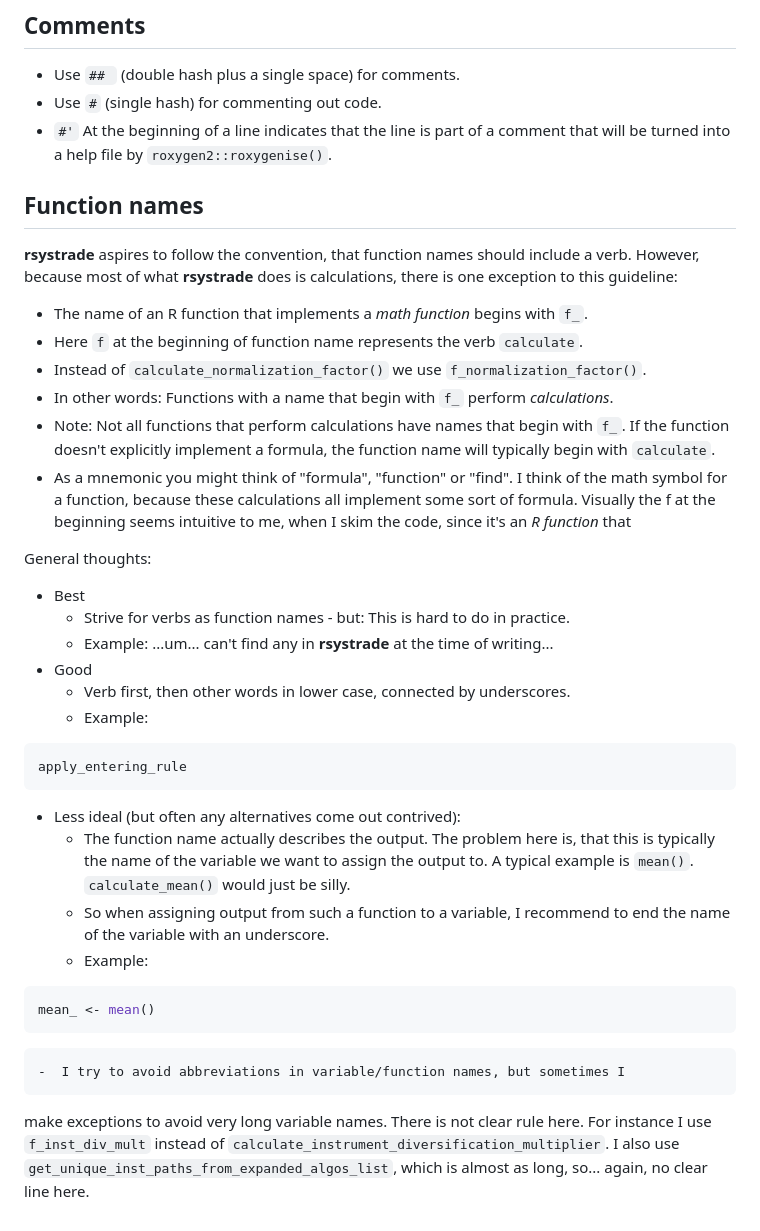
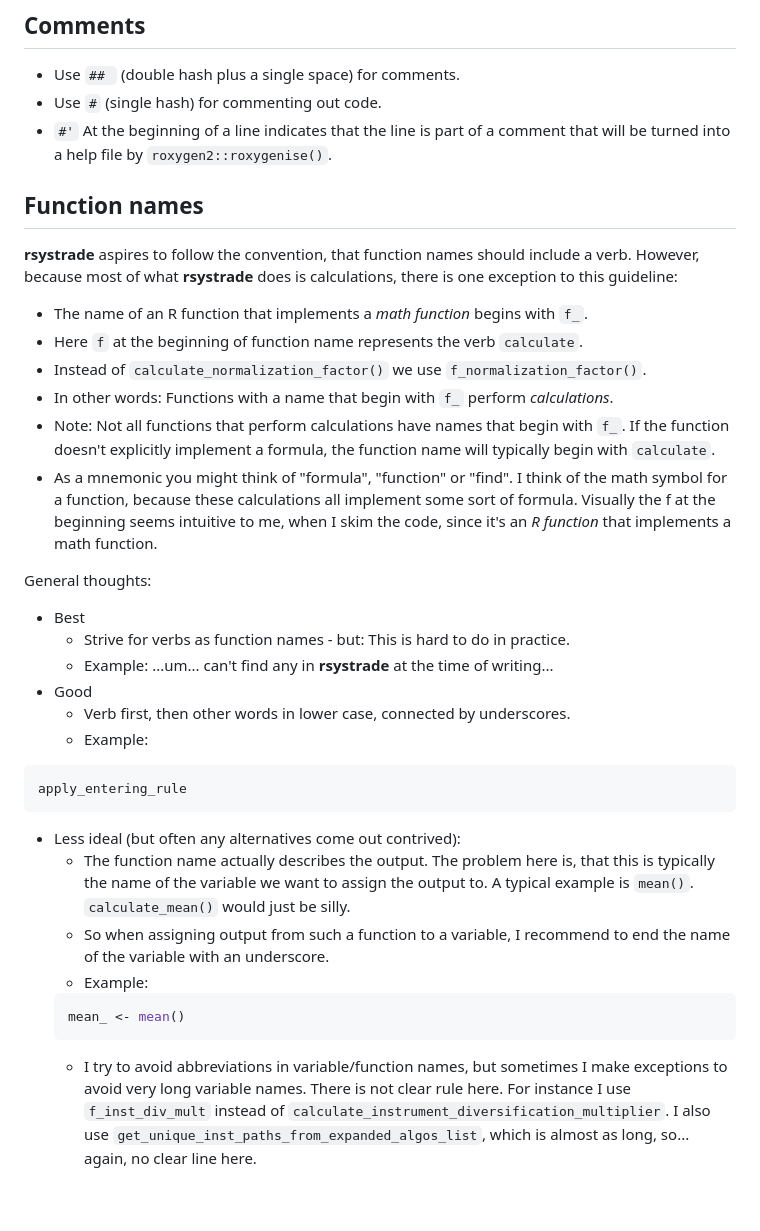
Before and after one commit to mahovo/rsystrade, a Markdown page: Guidelines.md, the part around the change. GitHub-like rendering.

Commit message:
Fix formatting.

````diff
--- a/Guidelines.md
+++ b/Guidelines.md
@@ -49,27 +49,16 @@ Only ever change dev by merging from other branches.
 ## Comments
 -  Use `## ` (double hash plus a single space) for comments.
 -  Use `#` (single hash) for commenting out code.
--  `#'` At the beginning of a line indicates that the line is part of a comment
-  that will be turned into a help file by `roxygen2::roxygenise()`.
+-  `#'` At the beginning of a line indicates that the line is part of a comment that will be turned into a help file by `roxygen2::roxygenise()`.
 
 ## Function names
-**rsystrade** aspires to follow the convention, that function names should
-  include a verb. However, because most of what **rsystrade** does is
-  calculations, there is one exception to this guideline:
--  The name of an R function that implements a *math function* begins with
-  `f_`.
+**rsystrade** aspires to follow the convention, that function names should include a verb. However, because most of what **rsystrade** does is calculations, there is one exception to this guideline:
+-  The name of an R function that implements a *math function* begins with `f_`.
 -  Here `f` at the beginning of function name represents the verb `calculate`.
--  Instead of `calculate_normalization_factor()` we use
-  `f_normalization_factor()`.
--  In other words: Functions with a name that begin with `f_` perform
-  *calculations*.
--  Note: Not all functions that perform calculations have names that begin with
-  `f_`. If the function doesn't explicitly implement a formula, the function
-  name will typically begin with `calculate`.
--  As a mnemonic you might think of "formula", "function" or "find". I think of
-  the math symbol for a function, because these calculations all implement
-  some sort of formula. Visually the f at the beginning seems intuitive to me,
-  when I skim the code, since it's an *R function* that
+-  Instead of `calculate_normalization_factor()` we use `f_normalization_factor()`.
+-  In other words: Functions with a name that begin with `f_` perform *calculations*.
+-  Note: Not all functions that perform calculations have names that begin with `f_`. If the function doesn't explicitly implement a formula, the function name will typically begin with `calculate`.
+-  As a mnemonic you might think of "formula", "function" or "find". I think of the math symbol for a function, because these calculations all implement some sort of formula. Visually the f at the beginning seems intuitive to me, when I skim the code, since it's an *R function* that implements a math function.
 
 General thoughts:
 -  Best
@@ -82,18 +71,10 @@ General thoughts:
   apply_entering_rule
   ```
 -  Less ideal (but often any alternatives come out contrived):
-    -  The function name actually describes the output. The problem here is, that
-  this is typically the name of the variable we want to assign the output to.
-  A typical example is `mean()`. `calculate_mean()` would just be silly.
-    -  So when assigning output from such a function to a variable, I recommend to
-  end the name of the variable with an underscore.
+    -  The function name actually describes the output. The problem here is, that this is typically the name of the variable we want to assign the output to. A typical example is `mean()`. `calculate_mean()` would just be silly.
+    -  So when assigning output from such a function to a variable, I recommend to end the name of the variable with an underscore.
     -  Example:
-  ```R
-  mean_ <- mean()
-  ```
-    -  I try to avoid abbreviations in variable/function names, but sometimes I
-  make exceptions to avoid very long variable names. There is not clear rule
-  here. For instance I use `f_inst_div_mult` instead of
-  `calculate_instrument_diversification_multiplier`. I also use
-  `get_unique_inst_paths_from_expanded_algos_list`, which is almost as long,
-  so... again, no clear line here.
+    ```R
+    mean_ <- mean()
+    ```
+    -  I try to avoid abbreviations in variable/function names, but sometimes I make exceptions to avoid very long variable names. There is not clear rule here. For instance I use `f_inst_div_mult` instead of `calculate_instrument_diversification_multiplier`. I also use `get_unique_inst_paths_from_expanded_algos_list`, which is almost as long, so... again, no clear line here.
````
